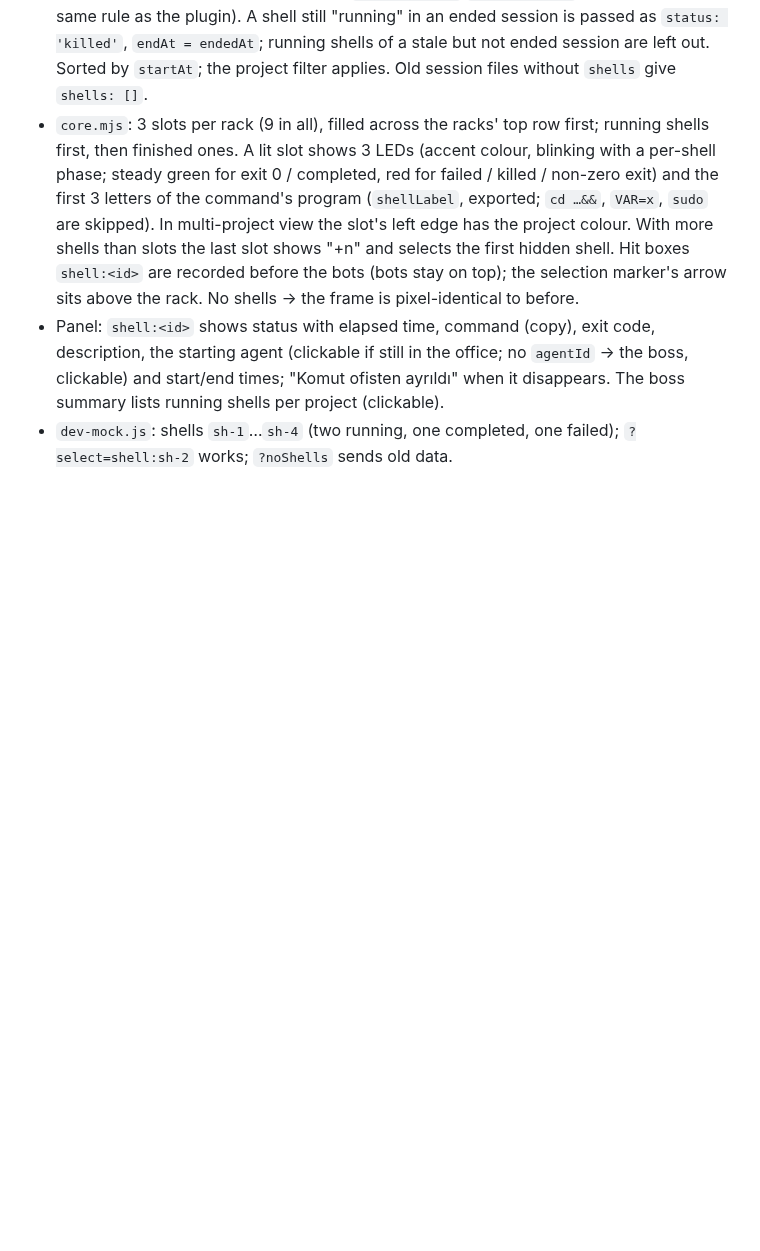
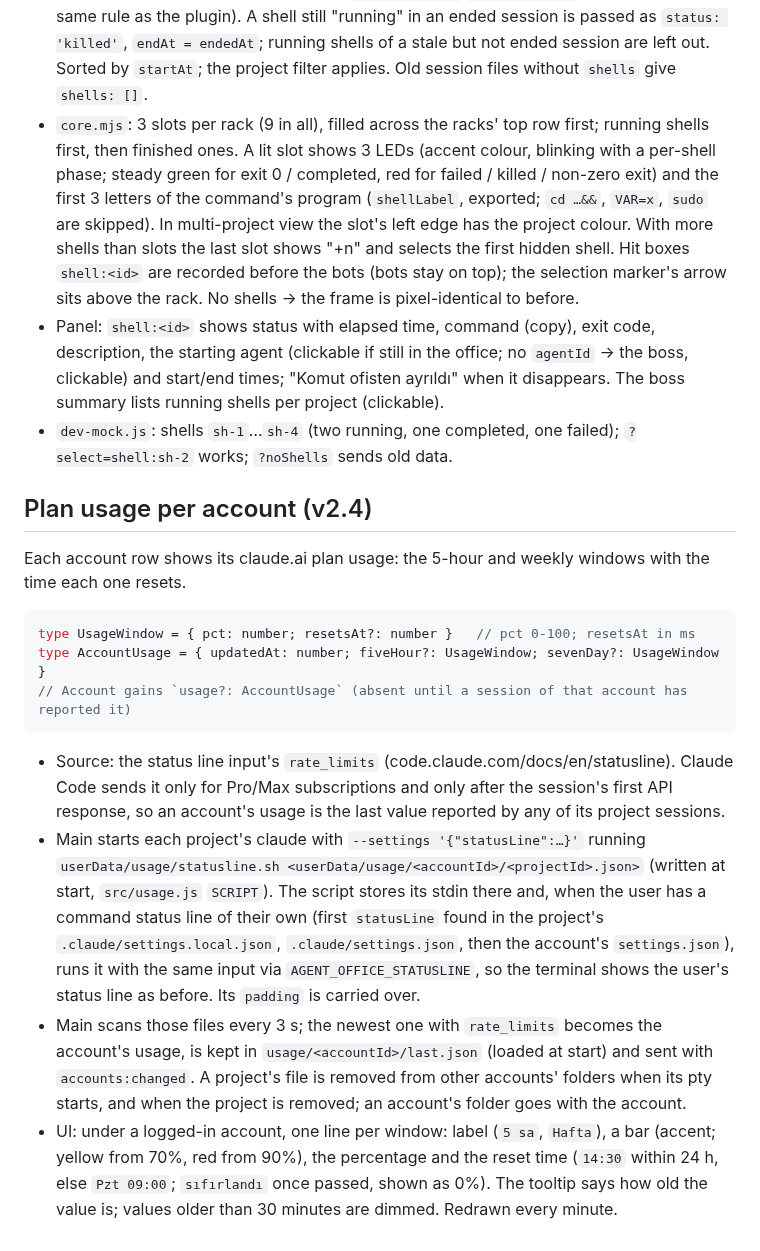
Before and after one commit to isisever/agent-office, a Markdown page: app/CONTRACT.md, the part around the change. Drawn GitHub-style; blank space fills up the shorter version.

````diff
--- a/app/CONTRACT.md
+++ b/app/CONTRACT.md
@@ -158,3 +158,18 @@ Implementation notes (v2.3, app):
 - `core.mjs`: 3 slots per rack (9 in all), filled across the racks' top row first; running shells first, then finished ones. A lit slot shows 3 LEDs (accent colour, blinking with a per-shell phase; steady green for exit 0 / completed, red for failed / killed / non-zero exit) and the first 3 letters of the command's program (`shellLabel`, exported; `cd …&&`, `VAR=x`, `sudo` are skipped). In multi-project view the slot's left edge has the project colour. With more shells than slots the last slot shows "+n" and selects the first hidden shell. Hit boxes `shell:<id>` are recorded before the bots (bots stay on top); the selection marker's arrow sits above the rack. No shells → the frame is pixel-identical to before.
 - Panel: `shell:<id>` shows status with elapsed time, command (copy), exit code, description, the starting agent (clickable if still in the office; no `agentId` → the boss, clickable) and start/end times; "Komut ofisten ayrıldı" when it disappears. The boss summary lists running shells per project (clickable).
 - `dev-mock.js`: shells `sh-1`…`sh-4` (two running, one completed, one failed); `?select=shell:sh-2` works; `?noShells` sends old data.
+
+## Plan usage per account (v2.4)
+
+Each account row shows its claude.ai plan usage: the 5-hour and weekly windows with the time each one resets.
+
+```ts
+type UsageWindow = { pct: number; resetsAt?: number }   // pct 0-100; resetsAt in ms
+type AccountUsage = { updatedAt: number; fiveHour?: UsageWindow; sevenDay?: UsageWindow }
+// Account gains `usage?: AccountUsage` (absent until a session of that account has reported it)
+```
+
+- Source: the status line input's `rate_limits` (code.claude.com/docs/en/statusline). Claude Code sends it only for Pro/Max subscriptions and only after the session's first API response, so an account's usage is the last value reported by any of its project sessions.
+- Main starts each project's claude with `--settings '{"statusLine":…}'` running `userData/usage/statusline.sh <userData/usage/<accountId>/<projectId>.json>` (written at start, `src/usage.js` `SCRIPT`). The script stores its stdin there and, when the user has a command status line of their own (first `statusLine` found in the project's `.claude/settings.local.json`, `.claude/settings.json`, then the account's `settings.json`), runs it with the same input via `AGENT_OFFICE_STATUSLINE`, so the terminal shows the user's status line as before. Its `padding` is carried over.
+- Main scans those files every 3 s; the newest one with `rate_limits` becomes the account's usage, is kept in `usage/<accountId>/last.json` (loaded at start) and sent with `accounts:changed`. A project's file is removed from other accounts' folders when its pty starts, and when the project is removed; an account's folder goes with the account.
+- UI: under a logged-in account, one line per window: label (`5 sa`, `Hafta`), a bar (accent; yellow from 70%, red from 90%), the percentage and the reset time (`14:30` within 24 h, else `Pzt 09:00`; `sıfırlandı` once passed, shown as 0%). The tooltip says how old the value is; values older than 30 minutes are dimmed. Redrawn every minute.
````
Also changed, not shown: README.md (+3 -1 lines), plugin/README.md (+3 -0 lines), plugin/docs/band.png, plugin/docs/office.png, 12 other files.
